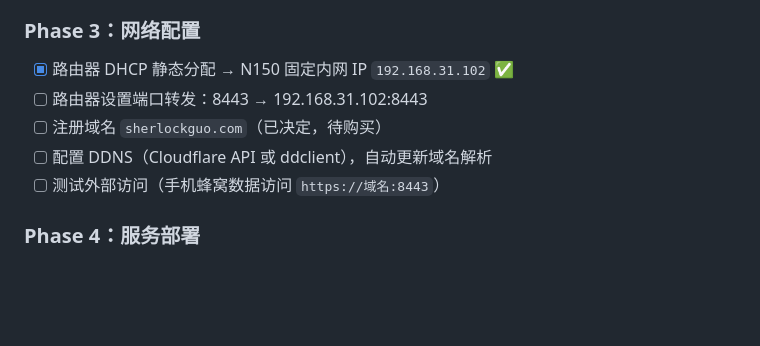
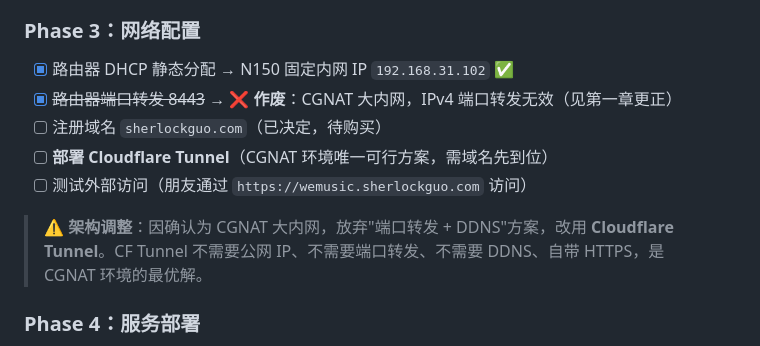
Before and after one commit to sherlockguo-yc/WeMusic, a Markdown page: docs/架构/自建服务器方案.md, the part around one of its changes. Drawn GitHub-style; blank space fills up the shorter version.

```diff
--- a/docs/架构/自建服务器方案.md
+++ b/docs/架构/自建服务器方案.md
@@ -418,10 +428,12 @@ sudo dd if=~/Downloads/ubuntu-24.04.x-live-server-amd64.iso \
 ### Phase 3：网络配置
 
 - [x] 路由器 DHCP 静态分配 → N150 固定内网 IP `192.168.31.102` ✅
-- [ ] 路由器设置端口转发：8443 → 192.168.31.102:8443
+- [x] ~~路由器端口转发 8443~~ → ❌ **作废**：CGNAT 大内网，IPv4 端口转发无效（见第一章更正）
 - [ ] 注册域名 `sherlockguo.com`（已决定，待购买）
-- [ ] 配置 DDNS（Cloudflare API 或 ddclient），自动更新域名解析
-- [ ] 测试外部访问（手机蜂窝数据访问 `https://域名:8443`）
+- [ ] **部署 Cloudflare Tunnel**（CGNAT 环境唯一可行方案，需域名先到位）
+- [ ] 测试外部访问（朋友通过 `https://wemusic.sherlockguo.com` 访问）
+
+> ⚠️ **架构调整**：因确认为 CGNAT 大内网，放弃"端口转发 + DDNS"方案，改用 **Cloudflare Tunnel**。CF Tunnel 不需要公网 IP、不需要端口转发、不需要 DDNS、自带 HTTPS，是 CGNAT 环境的最优解。
 
 ### Phase 4：服务部署
 
```
Also changed, not shown: other parts of docs/架构/自建服务器方案.md (+45 -10 lines).
